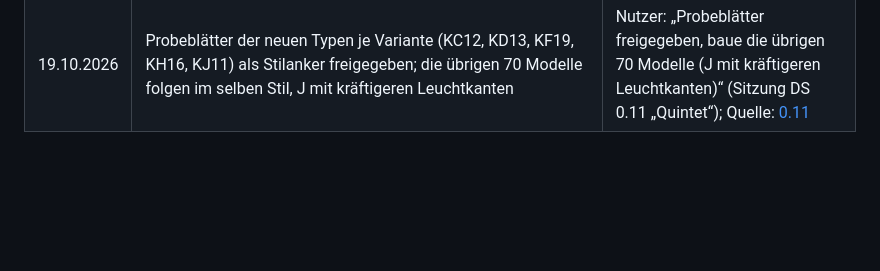
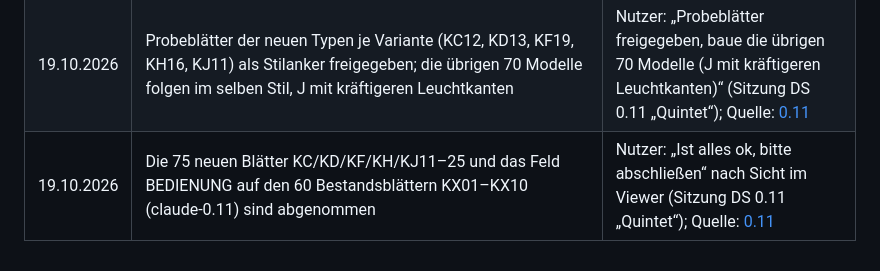
Before and after one commit to ffunkfabian-hash/cubeescape-design, a Markdown page: claude/docs/ENTSCHEIDUNGEN.md, the part around the change. Drawn GitHub-style; blank space fills up the shorter version.

Commit message:
DS 0.11 Quintet: Abnahme durch den Nutzer (19.10.2026) eingetragen
Co-Authored-By: Claude Opus 5.5 <noreply@anthropic.com>

```diff
--- a/claude/docs/ENTSCHEIDUNGEN.md
+++ b/claude/docs/ENTSCHEIDUNGEN.md
@@ -46,3 +46,4 @@ anfügen; Einzelheiten stehen in der Quelle (Versionsbericht), nicht hier. Muste
 | 19.10.2026 | Codex ergänzt `weapon.design_type` u. a. in den KA/KK-Specs und baut die 15 neuen Typen in seinen Varianten | Nutzer: „design_type + neue Typen“; Auftrag: [auftrag-codex-waffentypen.md](auftrag-codex-waffentypen.md) |
 | 19.10.2026 | Die 15 neuen Typen (Nr. 11–25) kommen in alle Claude-Varianten C, D, F, H, J (je 15 Blätter); Codex baut als Unteragent die Modelle in eigenen Worktrees, Claude prüft Diff und Bild und rendert; das Nachrüsten von BEDIENUNG auf den 60 bestehenden Blättern läuft im selben Neubau | Nutzer: „C, D, F, H und J“, „Codex baut Modelle, Claude prüft“, „Zusammenlegen“, „Codex soll auf jeden Fall einen großen Teil machen“ (Sitzung DS 0.10 „Arsenal“) |
 | 19.10.2026 | Probeblätter der neuen Typen je Variante (KC12, KD13, KF19, KH16, KJ11) als Stilanker freigegeben; die übrigen 70 Modelle folgen im selben Stil, J mit kräftigeren Leuchtkanten | Nutzer: „Probeblätter freigegeben, baue die übrigen 70 Modelle (J mit kräftigeren Leuchtkanten)“ (Sitzung DS 0.11 „Quintet“); Quelle: [0.11](versions/0.11.md) |
+| 19.10.2026 | Die 75 neuen Blätter KC/KD/KF/KH/KJ11–25 und das Feld BEDIENUNG auf den 60 Bestandsblättern KX01–KX10 (claude-0.11) sind abgenommen | Nutzer: „Ist alles ok, bitte abschließen“ nach Sicht im Viewer (Sitzung DS 0.11 „Quintet“); Quelle: [0.11](versions/0.11.md) |
```
Also changed, not shown: claude/docs/waffentypen.md (+2 -2 lines), 1 other file.
